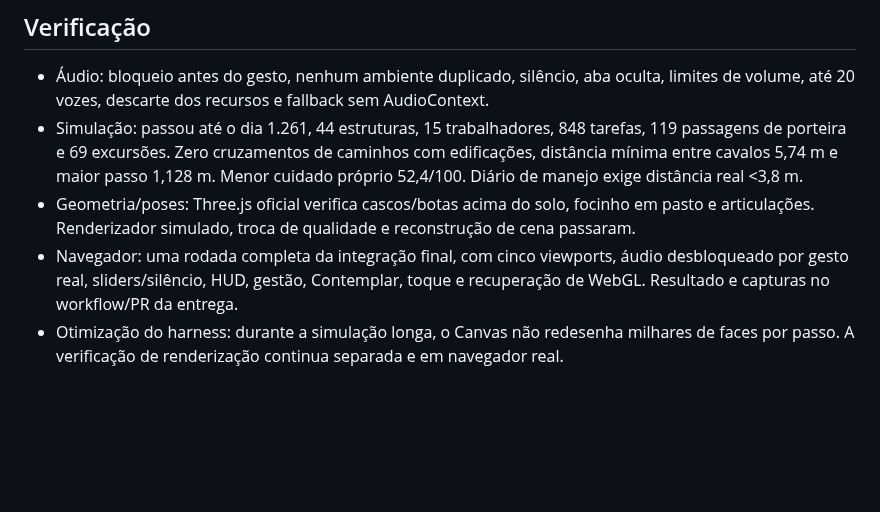
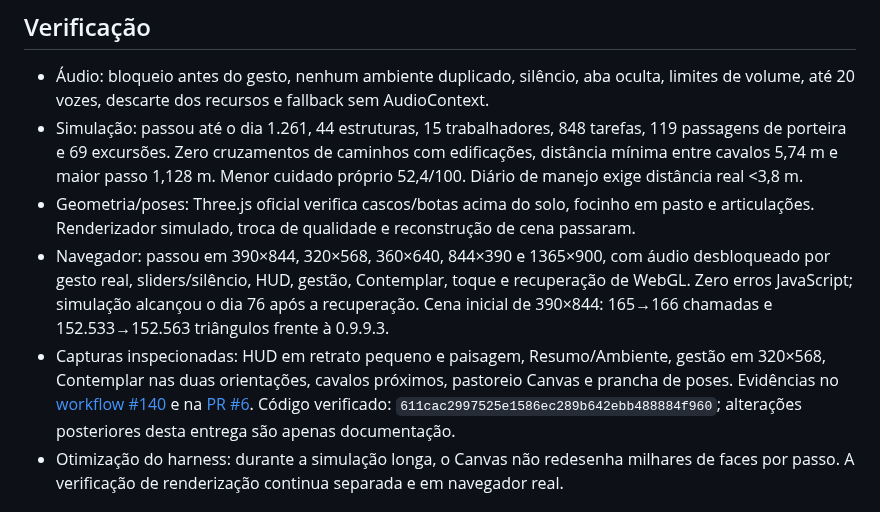
Before and after one commit to oeduardobertei-jpg/Fazenda-, a Markdown page: RELEASE_0.9.9.9.md, the part around the change. Drawn GitHub-style; blank space fills up the shorter version.

Commit message:
docs: registrar QA visual e navegador da 0.9.9.9 [skip ci]

```diff
--- a/RELEASE_0.9.9.9.md
+++ b/RELEASE_0.9.9.9.md
@@ -16,7 +16,8 @@ Entrega integrada da sequência solicitada de 0.9.9.4 a 0.9.9.9, publicada como
 - Áudio: bloqueio antes do gesto, nenhum ambiente duplicado, silêncio, aba oculta, limites de volume, até 20 vozes, descarte dos recursos e fallback sem AudioContext.
 - Simulação: passou até o dia 1.261, 44 estruturas, 15 trabalhadores, 848 tarefas, 119 passagens de porteira e 69 excursões. Zero cruzamentos de caminhos com edificações, distância mínima entre cavalos 5,74 m e maior passo 1,128 m. Menor cuidado próprio 52,4/100. Diário de manejo exige distância real <3,8 m.
 - Geometria/poses: Three.js oficial verifica cascos/botas acima do solo, focinho em pasto e articulações. Renderizador simulado, troca de qualidade e reconstrução de cena passaram.
-- Navegador: uma rodada completa da integração final, com cinco viewports, áudio desbloqueado por gesto real, sliders/silêncio, HUD, gestão, Contemplar, toque e recuperação de WebGL. Resultado e capturas no workflow/PR da entrega.
+- Navegador: passou em 390×844, 320×568, 360×640, 844×390 e 1365×900, com áudio desbloqueado por gesto real, sliders/silêncio, HUD, gestão, Contemplar, toque e recuperação de WebGL. Zero erros JavaScript; simulação alcançou o dia 76 após a recuperação. Cena inicial de 390×844: 165→166 chamadas e 152.533→152.563 triângulos frente à 0.9.9.3.
+- Capturas inspecionadas: HUD em retrato pequeno e paisagem, Resumo/Ambiente, gestão em 320×568, Contemplar nas duas orientações, cavalos próximos, pastoreio Canvas e prancha de poses. Evidências no [workflow #140](https://github.com/oeduardobertei-jpg/Fazenda-/actions/runs/38162793343) e na [PR #6](https://github.com/oeduardobertei-jpg/Fazenda-/pull/6). Código verificado: `611cac2997525e1586ec289b642ebb488884f960`; alterações posteriores desta entrega são apenas documentação.
 - Otimização do harness: durante a simulação longa, o Canvas não redesenha milhares de faces por passo. A verificação de renderização continua separada e em navegador real.
 
 ## Limites atuais
```
